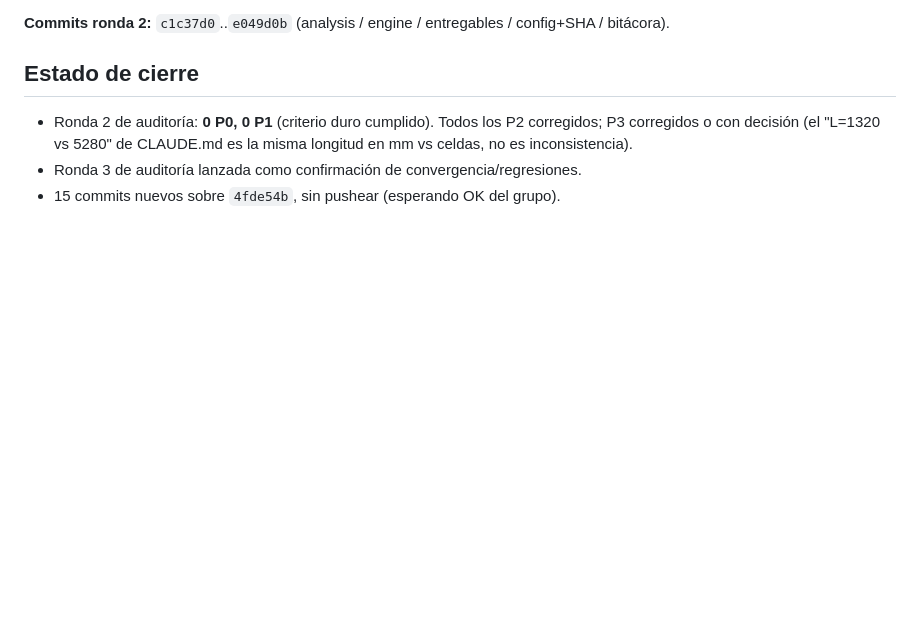
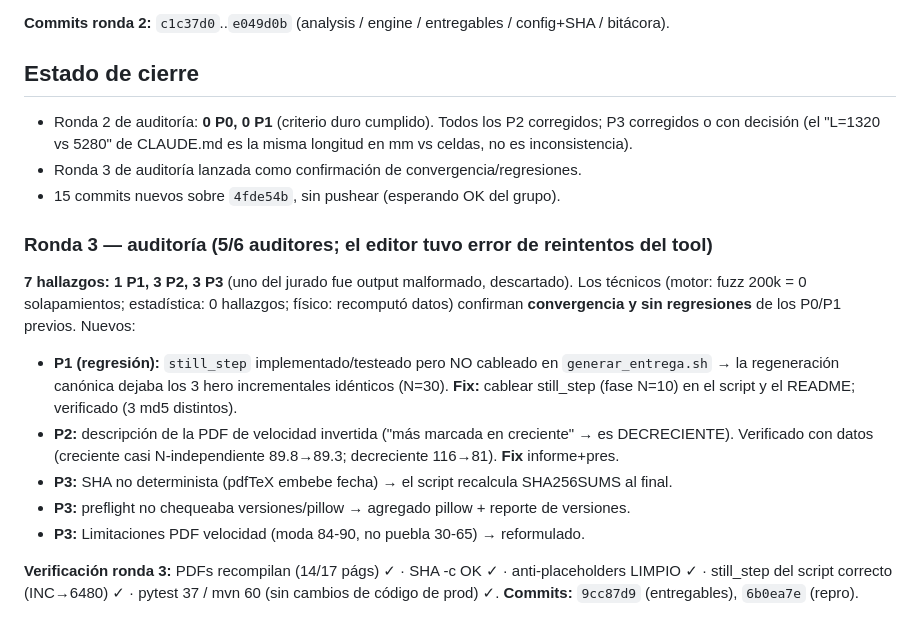
Before and after one commit to keodubo/tp-final-sds-2026Q1G01S2, a Markdown page: 2026-07-06_tp-final-agent-loop-ledger_v1.md, the part around the change. Rendered like a GitHub page; blank space fills up the shorter version.

Commit message:
docs: bitácora - ronda 3 (1 P1 regresión + minor, corregidos)
Co-Authored-By: Claude Opus 4.8 (1M context) <noreply@anthropic.com>

```diff
--- a/2026-07-06_tp-final-agent-loop-ledger_v1.md
+++ b/2026-07-06_tp-final-agent-loop-ledger_v1.md
@@ -172,3 +172,20 @@ anti-placeholders PDFs LIMPIO ✓ · `git diff --check` limpio ✓.
   o con decisión (el "L=1320 vs 5280" de CLAUDE.md es la misma longitud en mm vs celdas, no es inconsistencia).
 - Ronda 3 de auditoría lanzada como confirmación de convergencia/regresiones.
 - 15 commits nuevos sobre `4fde54b`, sin pushear (esperando OK del grupo).
+
+### Ronda 3 — auditoría (5/6 auditores; el editor tuvo error de reintentos del tool)
+**7 hallazgos: 1 P1, 3 P2, 3 P3** (uno del jurado fue output malformado, descartado). Los técnicos
+(motor: fuzz 200k = 0 solapamientos; estadística: 0 hallazgos; físico: recomputó datos) confirman
+**convergencia y sin regresiones** de los P0/P1 previos. Nuevos:
+- **P1 (regresión):** `still_step` implementado/testeado pero NO cableado en `generar_entrega.sh` → la
+  regeneración canónica dejaba los 3 hero incrementales idénticos (N=30). **Fix:** cablear still_step
+  (fase N=10) en el script y el README; verificado (3 md5 distintos).
+- **P2:** descripción de la PDF de velocidad invertida ("más marcada en creciente" → es DECRECIENTE).
+  Verificado con datos (creciente casi N-independiente 89.8→89.3; decreciente 116→81). **Fix** informe+pres.
+- **P3:** SHA no determinista (pdfTeX embebe fecha) → el script recalcula SHA256SUMS al final.
+- **P3:** preflight no chequeaba versiones/pillow → agregado pillow + reporte de versiones.
+- **P3:** Limitaciones PDF velocidad (moda 84-90, no puebla 30-65) → reformulado.
+
+**Verificación ronda 3:** PDFs recompilan (14/17 págs) ✓ · SHA -c OK ✓ · anti-placeholders LIMPIO ✓ ·
+still_step del script correcto (INC→6480) ✓ · pytest 37 / mvn 60 (sin cambios de código de prod) ✓.
+**Commits:** `9cc87d9` (entregables), `6b0ea7e` (repro).
```
